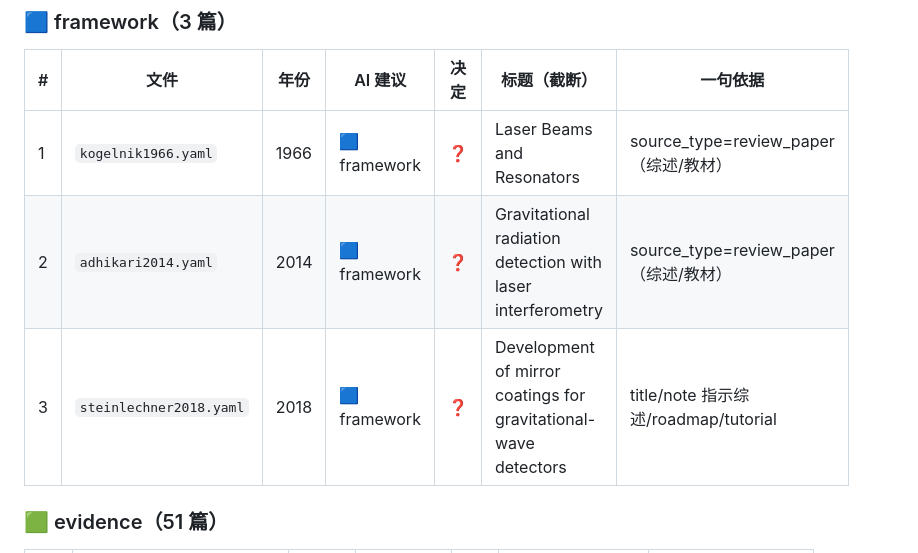
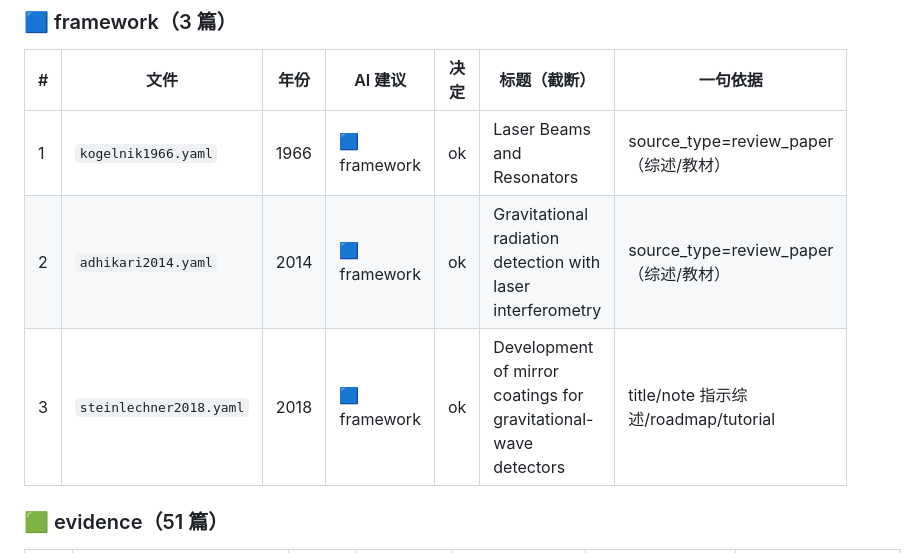
Before and after one commit to hjiang555-a11y/sci-logic-kb, a Markdown page: reports/contribution_tier_draft_ultrastable.md, the part around one of its changes. Rendered like a GitHub page.

```diff
--- a/reports/contribution_tier_draft_ultrastable.md
+++ b/reports/contribution_tier_draft_ultrastable.md
@@ -95,9 +95,9 @@
 
 | # | 文件 | 年份 | AI 建议 | 决定 | 标题（截断） | 一句依据 |
 |---|------|------|---------|------|-------------|----------|
-| 1 | `kogelnik1966.yaml` | 1966 | 🟦 framework | ❓ | Laser Beams and Resonators | source_type=review_paper（综述/教材） |
-| 2 | `adhikari2014.yaml` | 2014 | 🟦 framework | ❓ | Gravitational radiation detection with laser interferometry | source_type=review_paper（综述/教材） |
-| 3 | `steinlechner2018.yaml` | 2018 | 🟦 framework | ❓ | Development of mirror coatings for gravitational-wave detectors | title/note 指示综述/roadmap/tutorial |
+| 1 | `kogelnik1966.yaml` | 1966 | 🟦 framework | ok | Laser Beams and Resonators | source_type=review_paper（综述/教材） |
+| 2 | `adhikari2014.yaml` | 2014 | 🟦 framework | ok | Gravitational radiation detection with laser interferometry | source_type=review_paper（综述/教材） |
+| 3 | `steinlechner2018.yaml` | 2018 | 🟦 framework | ok | Development of mirror coatings for gravitational-wave detectors | title/note 指示综述/roadmap/tutorial |
 
 ### 🟩 evidence（51 篇）
 
```
Also changed, not shown: other parts of reports/contribution_tier_draft_ultrastable.md (+75 -75 lines).
